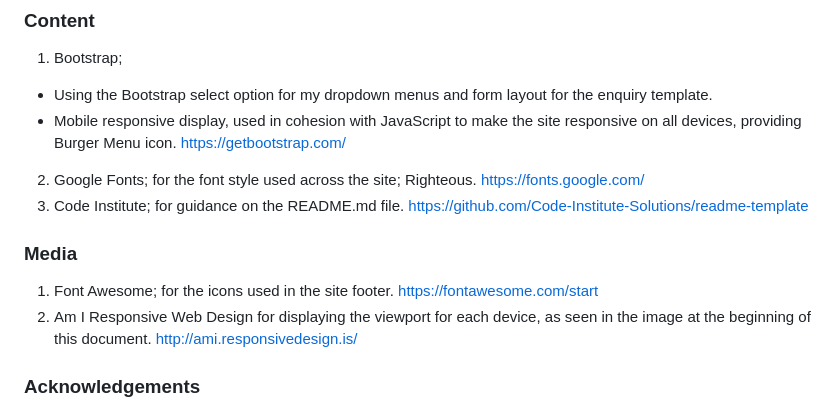
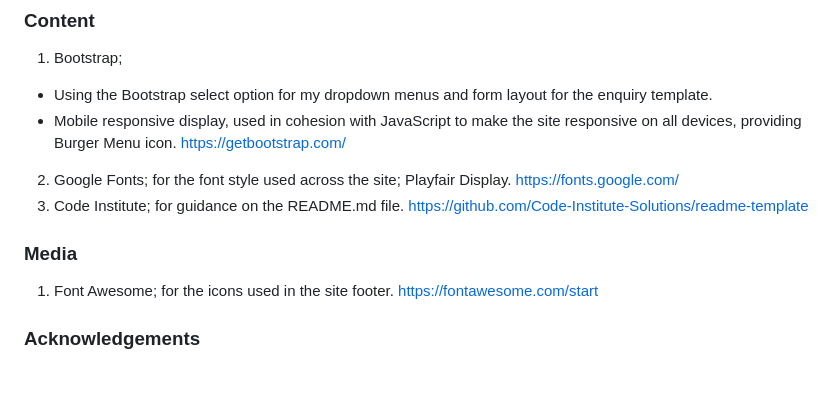
Before and after one commit to Code-Institute-Submissions/the-social-planner, a Markdown page: README.md, the part around the change printed below. GitHub-like rendering; blank space fills up the shorter version.

```diff
--- a/README.md
+++ b/README.md
@@ -76,12 +96,11 @@ http://ami.responsivedesign.is/ was used to visually display and test the pages
  - Using the Bootstrap select option for my dropdown menus and form layout for the enquiry template.
  - Mobile responsive display, used in cohesion with JavaScript to make the site responsive on all devices, providing Burger Menu icon.
  https://getbootstrap.com/
-2. Google Fonts; for the font style used across the site; Righteous. https://fonts.google.com/
+2. Google Fonts; for the font style used across the site; Playfair Display. https://fonts.google.com/
 3. Code Institute; for guidance on the README.md file. https://github.com/Code-Institute-Solutions/readme-template
 
 ### Media
 1. Font Awesome; for the icons used in the site footer. https://fontawesome.com/start
-2. Am I Responsive Web Design for displaying the viewport for each device, as seen in the image at the beginning of this document. http://ami.responsivedesign.is/
 
 ### Acknowledgements
 1. Adegbenga Adeye - Code Institute Mentor - for development and design guidance and advice on this project, inlcuding the readme.md file.
```
Also changed, not shown: other parts of README.md (+26 -6 lines), assets/images/email1.png (added), assets/images/email2.png (added), assets/images/london.png (added), assets/js/2020-05-30.png (added), 1 other file.
